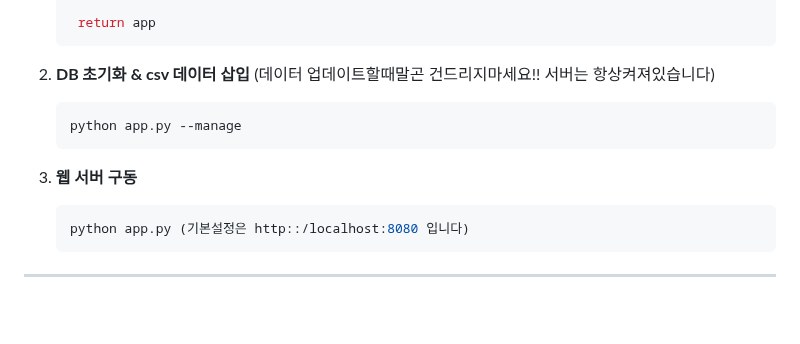
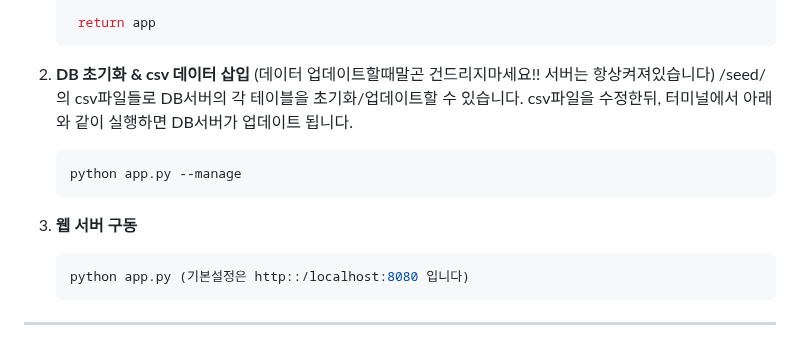
Before and after one commit to Nangtural02/laptopPT, a Markdown page: README.md, the part around the change. Rendered like a GitHub page; blank space fills up the shorter version.

````diff
--- a/README.md
+++ b/README.md
@@ -67,12 +67,13 @@
    ```
 
 3. **DB 초기화 & csv 데이터 삽입** (데이터 업데이트할때말곤 건드리지마세요!! 서버는 항상켜져있습니다)
-
+   /seed/의 csv파일들로 DB서버의 각 테이블을 초기화/업데이트할 수 있습니다.
+   csv파일을 수정한뒤, 터미널에서 아래와 같이 실행하면 DB서버가 업데이트 됩니다.
    ```bash
    python app.py --manage
    ```
 
-4. **웹 서버 구동**
+5. **웹 서버 구동**
 
    ```bash
    python app.py (기본설정은 http::/localhost:8080 입니다)
````
